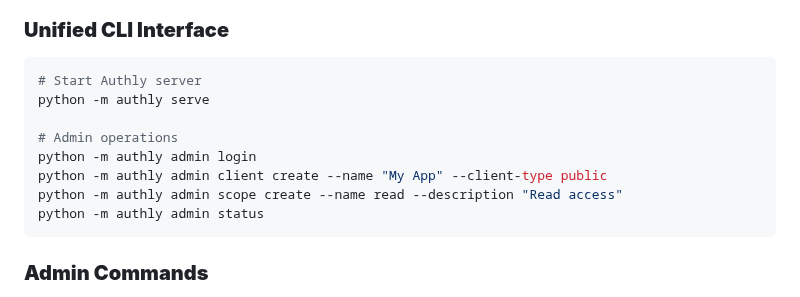
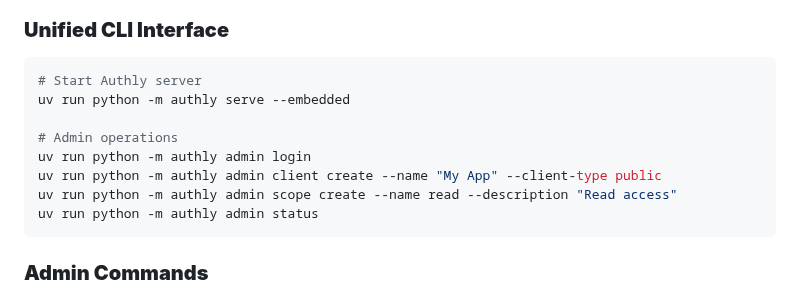
Before and after one commit to descoped/authly, a Markdown page: README.md, the part around the change. Rendered like a GitHub page.

Commit message:
docs: update README.md

````diff
--- a/README.md
+++ b/README.md
@@ -106,13 +106,13 @@ A **production-ready OAuth 2.1 + OpenID Connect 1.0 authorization server** built
 ### **Unified CLI Interface**
 ```bash
 # Start Authly server
-python -m authly serve
+uv run python -m authly serve --embedded
 
 # Admin operations
-python -m authly admin login
-python -m authly admin client create --name "My App" --client-type public
-python -m authly admin scope create --name read --description "Read access"
-python -m authly admin status
+uv run python -m authly admin login
+uv run python -m authly admin client create --name "My App" --client-type public
+uv run python -m authly admin scope create --name read --description "Read access"
+uv run python -m authly admin status
 ```
 
 ### **Admin Commands**
````
Also changed, not shown: docs/cli-guide.md (+97 -90 lines).
